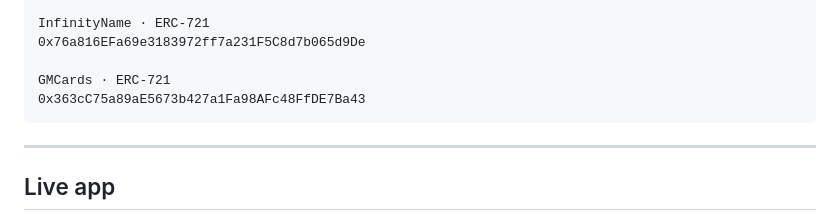
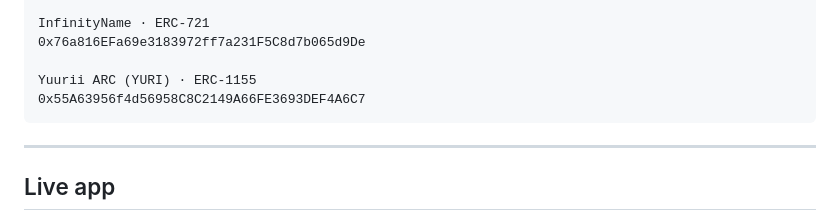
Before and after one commit to joaodd1590-sys/Token-Analyzer, a Markdown page: README.md, the part around the change. Rendered like a GitHub page.

````diff
--- a/README.md
+++ b/README.md
@@ -102,8 +102,8 @@ USDC · ERC-20
 InfinityName · ERC-721
 0x76a816EFa69e3183972ff7a231F5C8d7b065d9De
 
-GMCards · ERC-721
-0x363cC75a89aE5673b427a1Fa98AFc48FfDE7Ba43
+Yuurii ARC (YURI) · ERC-1155
+0x55A63956f4d56958C8C2149A66FE3693DEF4A6C7
 ```
 
 ---
````
